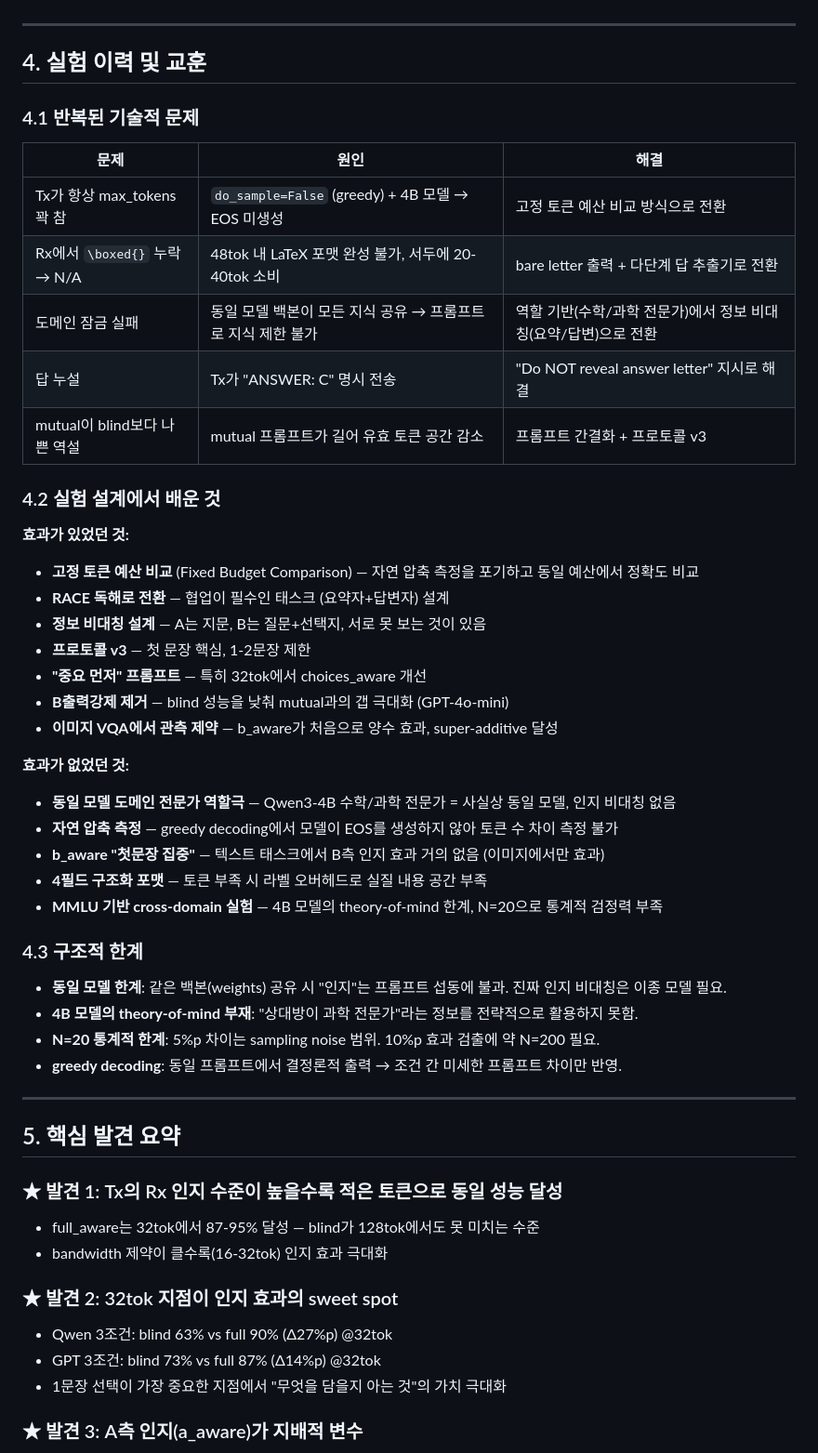
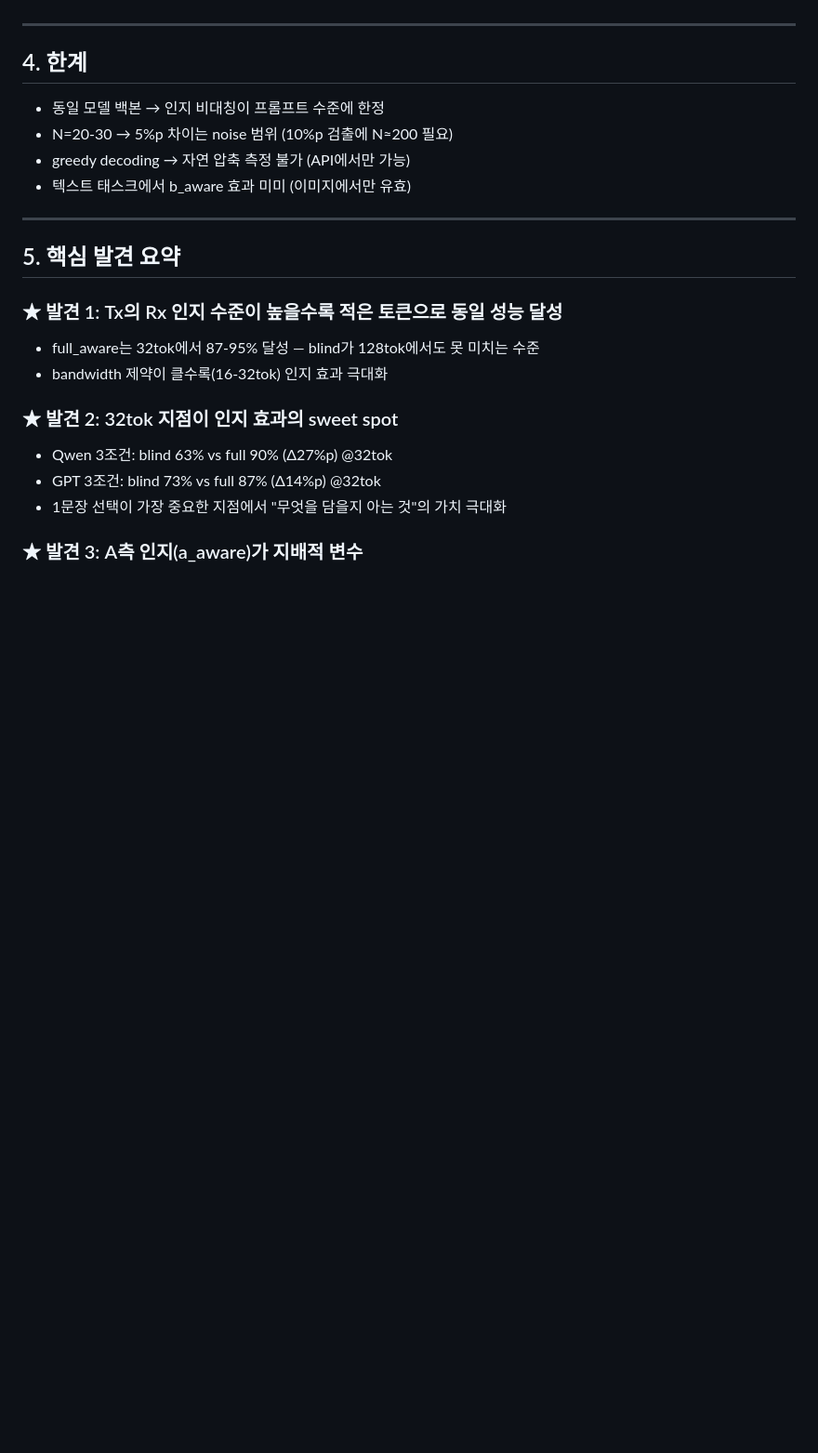
Before and after one commit to Jay931203/wcisl, a Markdown page: notebooks/results/RESULTS_LOG.md, the part around one of its changes. Shown at 93% size. Drawn GitHub-style; blank space fills up the shorter version.

Commit message:
docs: 4조건 20문제 결과(32/64/128tok) 복원 + 교훈 섹션 간결화
Co-Authored-By: Claude Opus 4.6 (1M context) <noreply@anthropic.com>

```diff
--- a/notebooks/results/RESULTS_LOG.md
+++ b/notebooks/results/RESULTS_LOG.md
@@ -234,42 +243,12 @@ A-effect: +5.0pp  B-effect: -5.0pp  Interaction: -10.0pp (SUB-ADDITIVE)
 
 ---
 
-## 4. 실험 이력 및 교훈
+## 4. 한계
 
-### 4.1 반복된 기술적 문제
-
-| 문제 | 원인 | 해결 |
-|------|------|------|
-| Tx가 항상 max_tokens 꽉 참 | `do_sample=False` (greedy) + 4B 모델 → EOS 미생성 | 고정 토큰 예산 비교 방식으로 전환 |
-| Rx에서 `\boxed{}` 누락 → N/A | 48tok 내 LaTeX 포맷 완성 불가, 서두에 20-40tok 소비 | bare letter 출력 + 다단계 답 추출기로 전환 |
-| 도메인 잠금 실패 | 동일 모델 백본이 모든 지식 공유 → 프롬프트로 지식 제한 불가 | 역할 기반(수학/과학 전문가)에서 정보 비대칭(요약/답변)으로 전환 |
-| 답 누설 | Tx가 "ANSWER: C" 명시 전송 | "Do NOT reveal answer letter" 지시로 해결 |
-| mutual이 blind보다 나쁜 역설 | mutual 프롬프트가 길어 유효 토큰 공간 감소 | 프롬프트 간결화 + 프로토콜 v3 |
-
-### 4.2 실험 설계에서 배운 것
-
-**효과가 있었던 것:**
-- **고정 토큰 예산 비교** (Fixed Budget Comparison) — 자연 압축 측정을 포기하고 동일 예산에서 정확도 비교
-- **RACE 독해로 전환** — 협업이 필수인 태스크 (요약자+답변자) 설계
-- **정보 비대칭 설계** — A는 지문, B는 질문+선택지, 서로 못 보는 것이 있음
-- **프로토콜 v3** — 첫 문장 핵심, 1-2문장 제한
-- **"중요 먼저" 프롬프트** — 특히 32tok에서 choices_aware 개선
-- **B출력강제 제거** — blind 성능을 낮춰 mutual과의 갭 극대화 (GPT-4o-mini)
-- **이미지 VQA에서 관측 제약** — b_aware가 처음으로 양수 효과, super-additive 달성
-
-**효과가 없었던 것:**
-- **동일 모델 도메인 전문가 역할극** — Qwen3-4B 수학/과학 전문가 = 사실상 동일 모델, 인지 비대칭 없음
-- **자연 압축 측정** — greedy decoding에서 모델이 EOS를 생성하지 않아 토큰 수 차이 측정 불가
-- **b_aware "첫문장 집중"** — 텍스트 태스크에서 B측 인지 효과 거의 없음 (이미지에서만 효과)
-- **4필드 구조화 포맷** — 토큰 부족 시 라벨 오버헤드로 실질 내용 공간 부족
-- **MMLU 기반 cross-domain 실험** — 4B 모델의 theory-of-mind 한계, N=20으로 통계적 검정력 부족
-
-### 4.3 구조적 한계
-
-- **동일 모델 한계**: 같은 백본(weights) 공유 시 "인지"는 프롬프트 섭동에 불과. 진짜 인지 비대칭은 이종 모델 필요.
-- **4B 모델의 theory-of-mind 부재**: "상대방이 과학 전문가"라는 정보를 전략적으로 활용하지 못함.
-- **N=20 통계적 한계**: 5%p 차이는 sampling noise 범위. 10%p 효과 검출에 약 N=200 필요.
-- **greedy decoding**: 동일 프롬프트에서 결정론적 출력 → 조건 간 미세한 프롬프트 차이만 반영.
+- 동일 모델 백본 → 인지 비대칭이 프롬프트 수준에 한정
+- N=20-30 → 5%p 차이는 noise 범위 (10%p 검출에 N≈200 필요)
+- greedy decoding → 자연 압축 측정 불가 (API에서만 가능)
+- 텍스트 태스크에서 b_aware 효과 미미 (이미지에서만 유효)
 
 ---
 
```
Also changed, not shown: other parts of notebooks/results/RESULTS_LOG.md (+9 -0 lines).
